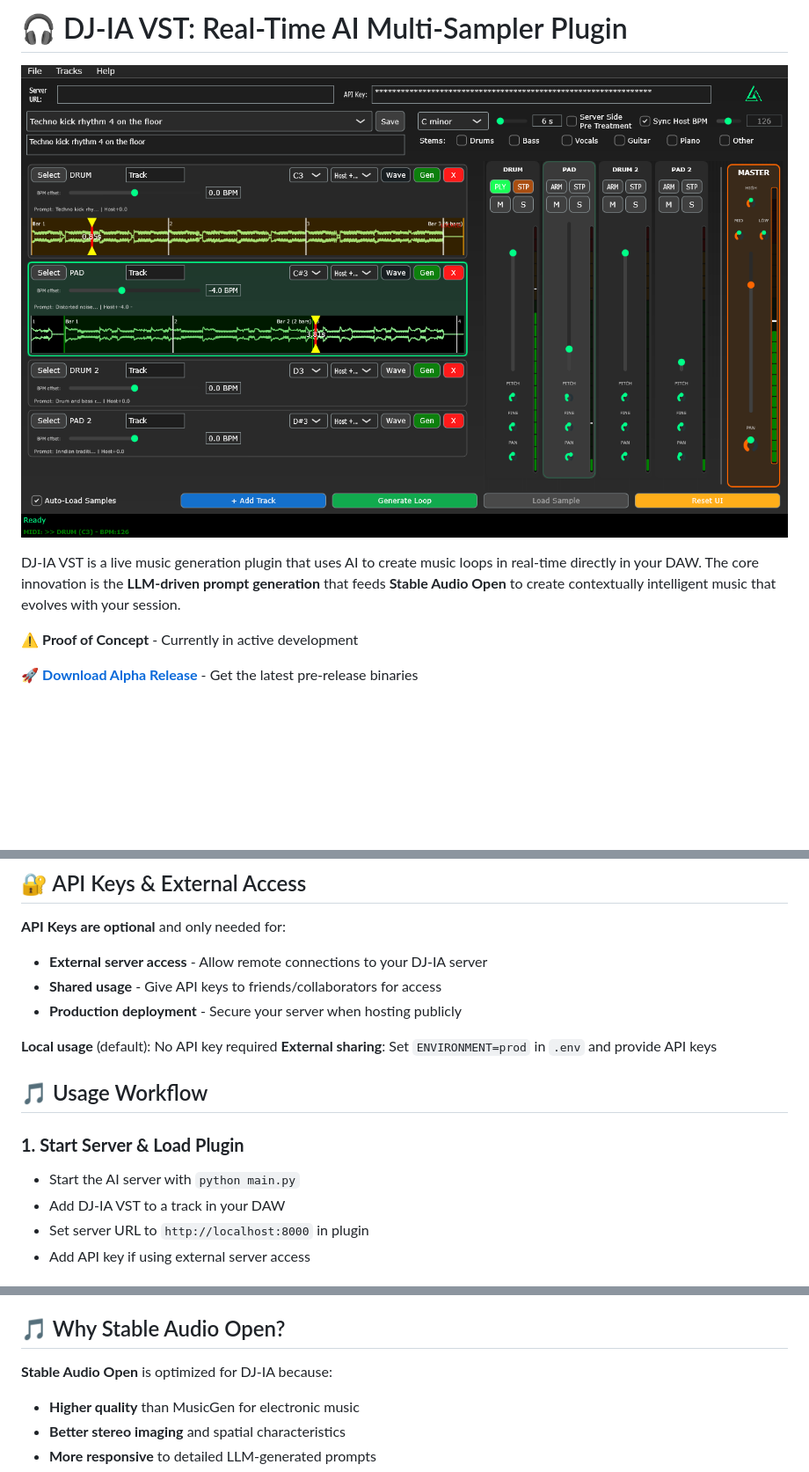
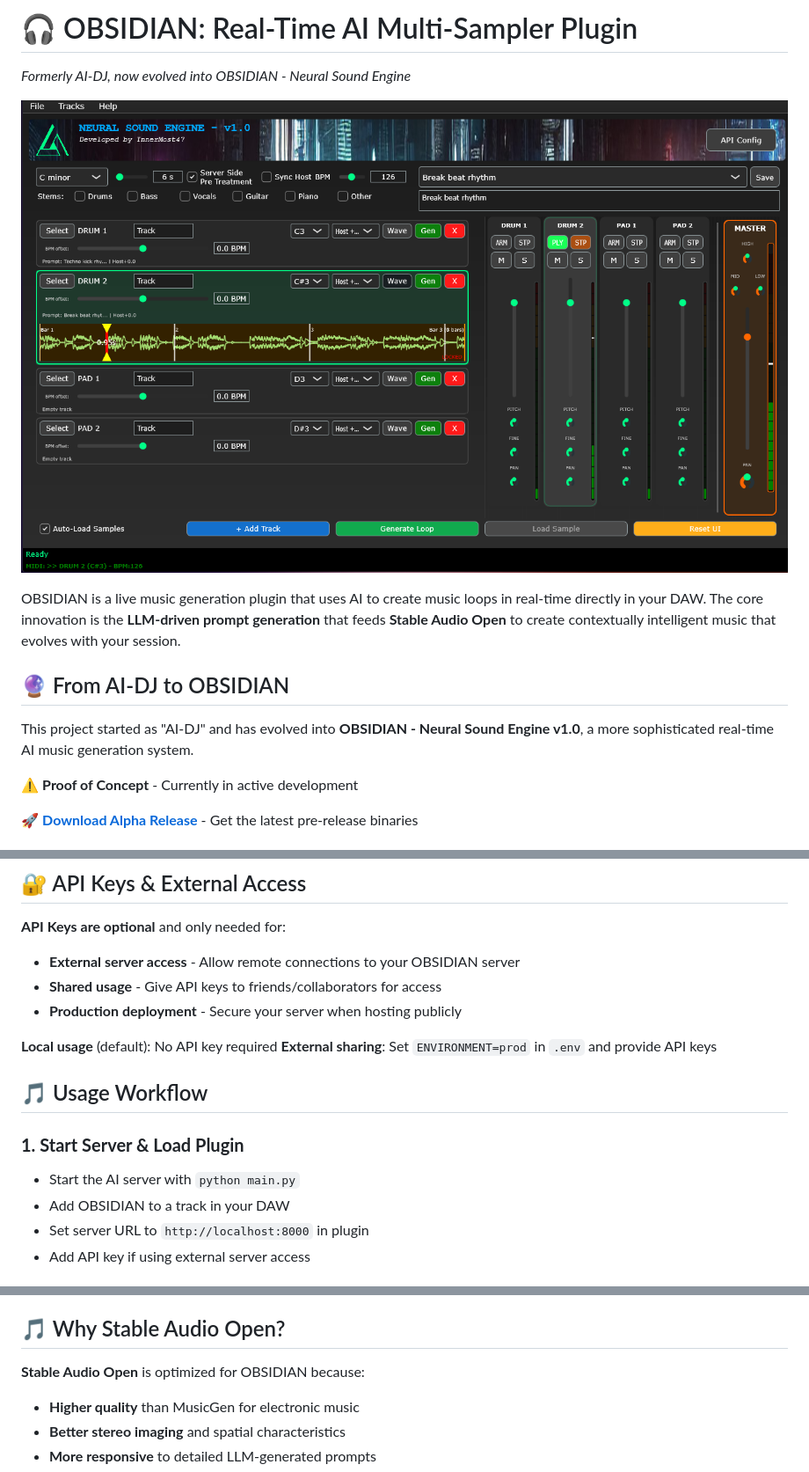
Before and after one commit to sp80808/ai-dj, a Markdown page: README.md, 3 parts joined by grey strips. Shown at 88% size. Rendered like a GitHub page; pictures changed too: screenshot.png; blank space fills up the shorter version.

Commit message:
dj ia is now obsidian

```diff
--- a/README.md
+++ b/README.md
@@ -1,8 +1,14 @@
-# 🎧 DJ-IA VST: Real-Time AI Multi-Sampler Plugin
+# 🎧 OBSIDIAN: Real-Time AI Multi-Sampler Plugin
 
-![DJ-IA VST Interface](./screenshot.png)
+_Formerly AI-DJ, now evolved into OBSIDIAN - Neural Sound Engine_
 
-DJ-IA VST is a live music generation plugin that uses AI to create music loops in real-time directly in your DAW. The core innovation is the **LLM-driven prompt generation** that feeds **Stable Audio Open** to create contextually intelligent music that evolves with your session.
+![OBSIDIAN Interface](./screenshot.png)
+
+OBSIDIAN is a live music generation plugin that uses AI to create music loops in real-time directly in your DAW. The core innovation is the **LLM-driven prompt generation** that feeds **Stable Audio Open** to create contextually intelligent music that evolves with your session.
+
+## 🔮 From AI-DJ to OBSIDIAN
+
+This project started as "AI-DJ" and has evolved into **OBSIDIAN - Neural Sound Engine v1.0**, a more sophisticated real-time AI music generation system.
 
 ⚠️ **Proof of Concept** - Currently in active development
 
@@ -122,7 +128,7 @@ python main.py --audio-model stable-audio-open --clean
 
 **API Keys are optional** and only needed for:
 
-- **External server access** - Allow remote connections to your DJ-IA server
+- **External server access** - Allow remote connections to your OBSIDIAN server
 - **Shared usage** - Give API keys to friends/collaborators for access
 - **Production deployment** - Secure your server when hosting publicly
 
@@ -134,7 +140,7 @@ python main.py --audio-model stable-audio-open --clean
 ### **1. Start Server & Load Plugin**
 
 - Start the AI server with `python main.py`
-- Add DJ-IA VST to a track in your DAW
+- Add OBSIDIAN to a track in your DAW
 - Set server URL to `http://localhost:8000` in plugin
 - Add API key if using external server access
 
@@ -191,7 +197,7 @@ python main.py --audio-model stable-audio-open --clean
 
 ## 🎵 Why Stable Audio Open?
 
-**Stable Audio Open** is optimized for DJ-IA because:
+**Stable Audio Open** is optimized for OBSIDIAN because:
 
 - **Higher quality** than MusicGen for electronic music
 - **Better stereo imaging** and spatial characteristics
```
Also changed, not shown: other parts of README.md (+1 -1 lines), 15 other files.
